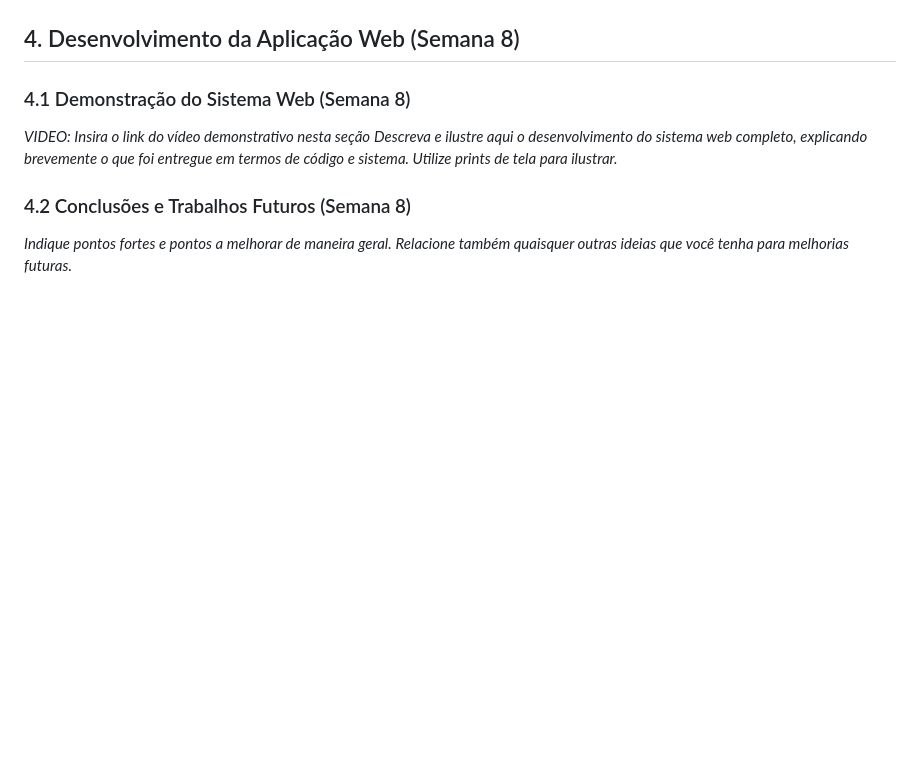
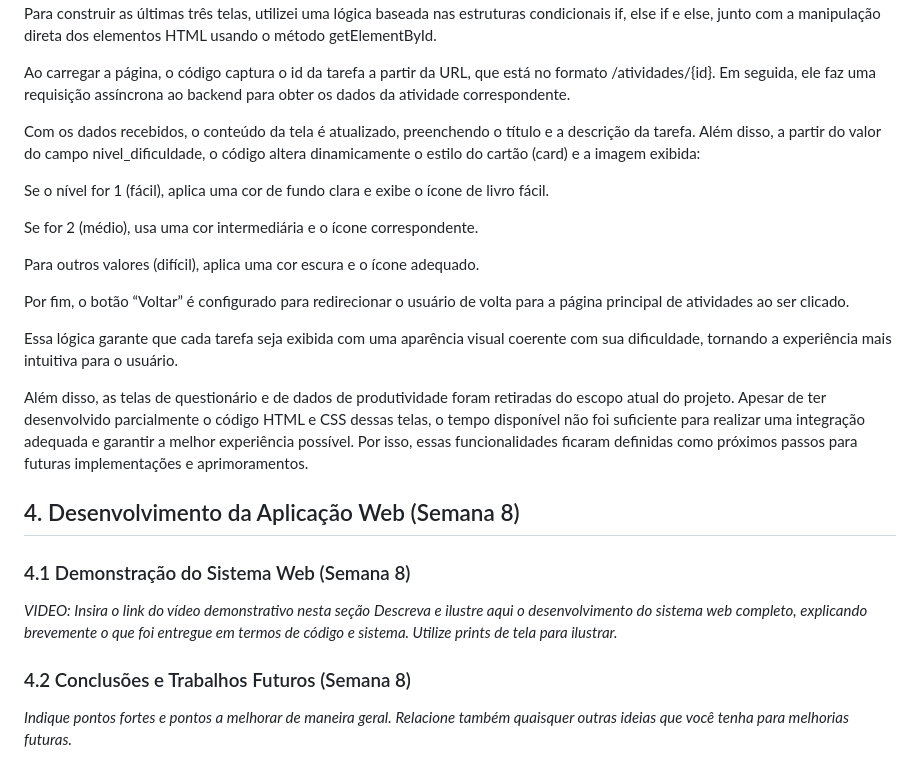
Before and after one commit to alicedevens/projetoindividualM2, a Markdown page: documentos/PI-WAD.md, the part around the change printed below. Rendered like a GitHub page; blank space fills up the shorter version.

```diff
--- a/documentos/PI-WAD.md
+++ b/documentos/PI-WAD.md
@@ -417,3 +465,22 @@ _Descreva e ilustre aqui o desenvolvimento do frontend do sistema web, explicand
+Para construir as últimas três telas, utilizei uma lógica baseada nas estruturas condicionais if, else if e else, junto com a manipulação direta dos elementos HTML usando o método getElementById.
+
+Ao carregar a página, o código captura o id da tarefa a partir da URL, que está no formato /atividades/{id}. Em seguida, ele faz uma requisição assíncrona ao backend para obter os dados da atividade correspondente.
+
+Com os dados recebidos, o conteúdo da tela é atualizado, preenchendo o título e a descrição da tarefa. Além disso, a partir do valor do campo nivel_dificuldade, o código altera dinamicamente o estilo do cartão (card) e a imagem exibida:
+
+Se o nível for 1 (fácil), aplica uma cor de fundo clara e exibe o ícone de livro fácil.
+
+Se for 2 (médio), usa uma cor intermediária e o ícone correspondente.
+
+Para outros valores (difícil), aplica uma cor escura e o ícone adequado.
+
+Por fim, o botão “Voltar” é configurado para redirecionar o usuário de volta para a página principal de atividades ao ser clicado.
+
+Essa lógica garante que cada tarefa seja exibida com uma aparência visual coerente com sua dificuldade, tornando a experiência mais intuitiva para o usuário.
+
+
+Além disso, as telas de questionário e de dados de produtividade foram retiradas do escopo atual do projeto. Apesar de ter desenvolvido parcialmente o código HTML e CSS dessas telas, o tempo disponível não foi suficiente para realizar uma integração adequada e garantir a melhor experiência possível. Por isso, essas funcionalidades ficaram definidas como próximos passos para futuras implementações e aprimoramentos.
+
 
 ## <a name="c4"></a>4. Desenvolvimento da Aplicação Web (Semana 8)
 
```
Also changed, not shown: other parts of documentos/PI-WAD.md (+50 -2 lines), assets/niveldificil_frontend.png (added), assets/nivelfacil_frontend.png (added), assets/nivelmedio_frontend.png (added), assets/tela1_frontend.png (added), assets/tela2_frontend.png (added).
